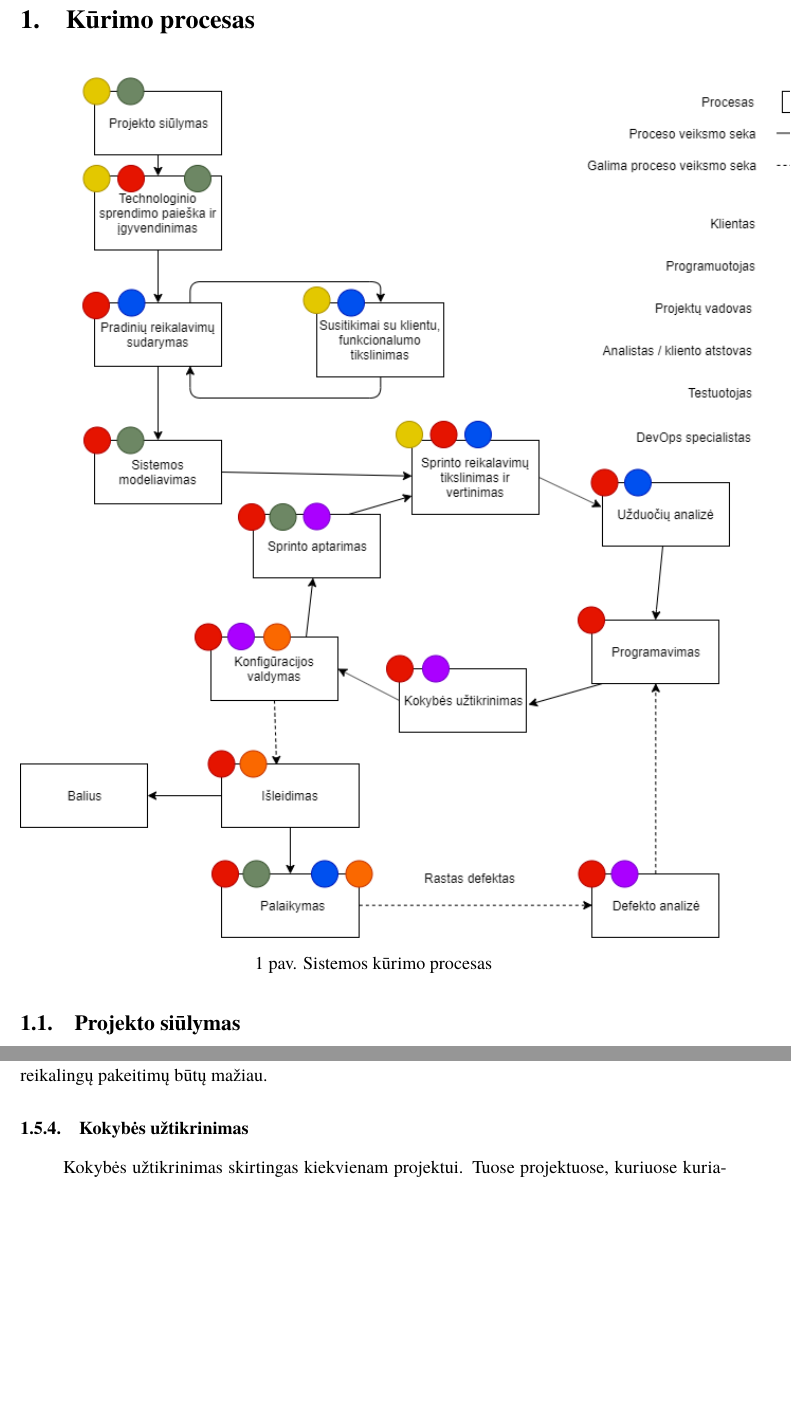
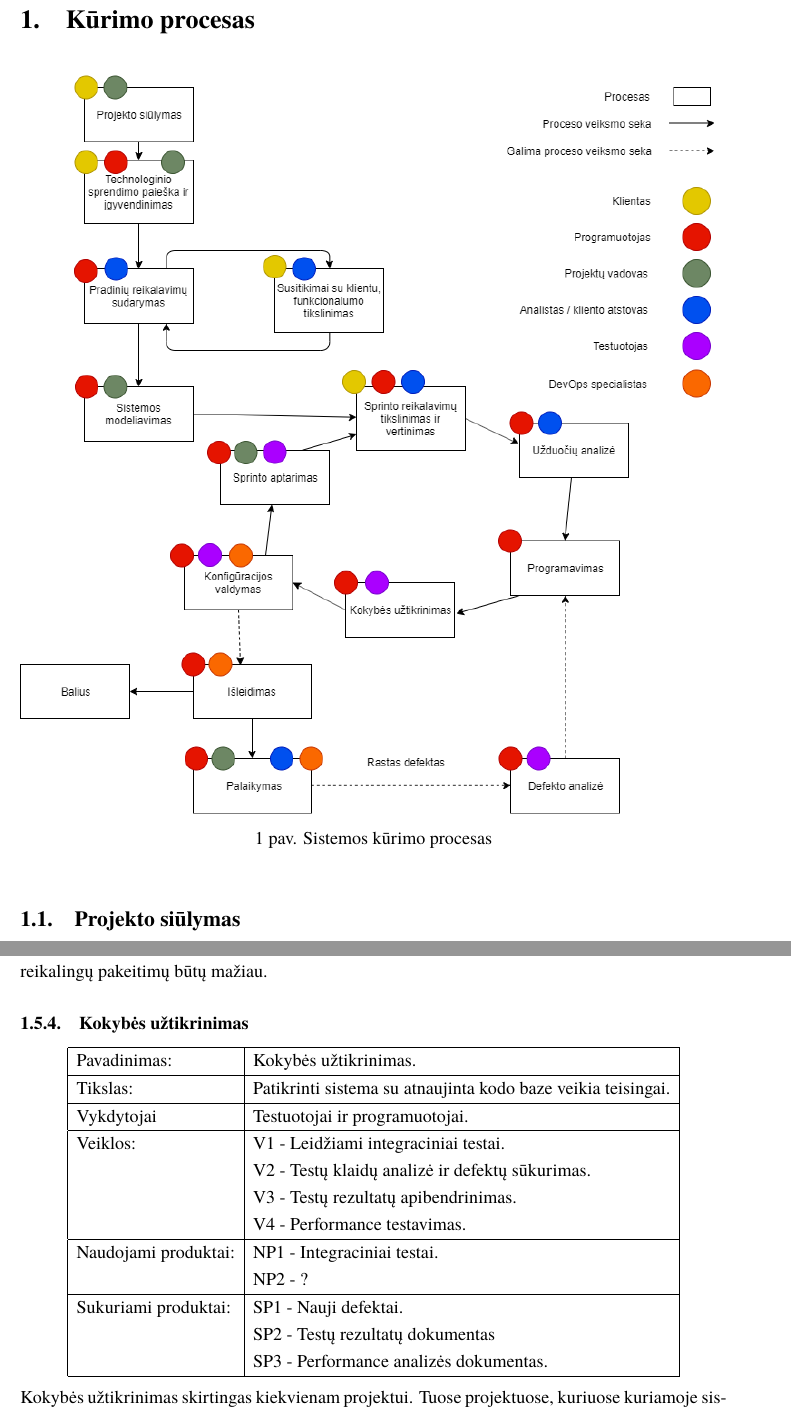
Before and after one commit to DziugasMazulis/PKP, a LaTeX document (PKP-Lab1.tex): two parts of pages 5 and 9 of 12, joined at a grey line, cut so that both start at the same text, the shorter picture padded with empty space. Compiled offline with XeLaTeX; a missing font is replaced by an installed copy or a similar font.

Commit message:
table example

```diff
--- a/PKP-Lab1.tex
+++ b/PKP-Lab1.tex
@@ -53,9 +53,8 @@
 \end{itemize}
 \section{Kūrimo procesas}
 
-	\begin{figure}[H]
-	\centering
-	\includegraphics[scale=0.7]{img/SoftwareProcessMoonTechnologies}
+	\begin{figure}[htbp]
+	\includegraphics[scale=0.6]{img/SoftwareProcessMoonTechnologies}
 	\caption{Sistemos kūrimo procesas} % Antraštė įterpiama po paveikslėlio
 	\label{img:kurimoProcesas}
 	\end{figure}
@@ -125,6 +124,29 @@
 	\subsubsection{Programavimas}
 	Šis žingsnis glaudžiai susijęs su prieš jį einančiomis fazėmis, jame vykdomas suprojektuotos sistemos dalies įgyvendinimas, kuris apima kodo rašymą, automatizuotų testų kūrimą, konfigūracijos pakeitimus ir duombazės kūrimą. Ši fazė įgyvendinama tik gerai išsiaiškinus ir susidokumentavus reikalavimus ir jau turint prototipą, kad kuriama programa atitiktų kliento lūkesčius ir reikalingų pakeitimų būtų mažiau.
 	\subsubsection{Kokybės užtikrinimas}
+	\begin{center}
+		\begin{tabular}{ | l | l | }
+		\hline
+		Pavadinimas: & Kokybės užtikrinimas. \\
+		\hline
+		Tikslas: & Patikrinti sistema su atnaujinta kodo baze veikia teisingai. \\
+		\hline
+		Vykdytojai & Testuotojai ir programuotojai. \\
+		\hline
+		Veiklos: & V1 - Leidžiami integraciniai testai. \\
+						 & V2 - Testų klaidų analizė ir defektų sūkurimas. \\
+						&	 V3 - Testų rezultatų apibendrinimas. \\
+						&	 V4 - Performance testavimas. \\
+		\hline
+		Naudojami produktai: & NP1 - Integraciniai testai.  \\
+												&	 NP2 - ?\\
+		\hline
+		Sukuriami produktai: & SP1 - Nauji defektai. \\
+												&	 SP2 - Testų rezultatų dokumentas \\
+												&	 SP3 - Performance analizės dokumentas. \\
+		\hline
+		\end{tabular}
+		\end{center}
 	Kokybės užtikrinimas skirtingas kiekvienam projektui. Tuose projektuose, kuriuose kuriamoje sistemoje egzistuoja vartotojo sąsaja, atliekamas rankinis testavimas kartu su automatizuotu regresiniu testavimu. Į kokybės užtikrinimą yra įtraukiami ir programuotojai, kurie yra atsakingi už automatizuotų testų teisingumą. Testuotojai atsakingi už rankinį testavimą bei regresinių testų rezultatų apibendrinimą. Jeigu projektas yra iteracinis ir jau išleistas plačiam naudojimui, po sėkmingo testavimo kodas yra sudedamas į aukštesnę aplinką, kurioje yra papildomai pravaliduojamas prieš jį išleidžiant į produkciją.
 	\subsubsection{Konfigūracijos valdymas}
 	Užtikrinant didesnį sistemos patikimumą reikalingos skirtingos aplinkos skirtos testuoti sistemą, šioms aplinkoms palaikyti atliekamas konfigūracijos valdymas - kiekvieno sprinto metu konfigūracijoje ar duomenų bazėje atliktus pakeitimus programuotojas pažymi tam skirtoje vietoje, pagal kurią po sprinto devOps specialistai atlieka konfigūracinius pakeitimus aplinkose, kuriose šie pakeitimai reikalingi. Taip pat po sprinto kodas yra sudedamas į aukštenę aplinką tolimesniam testavimui.
```
